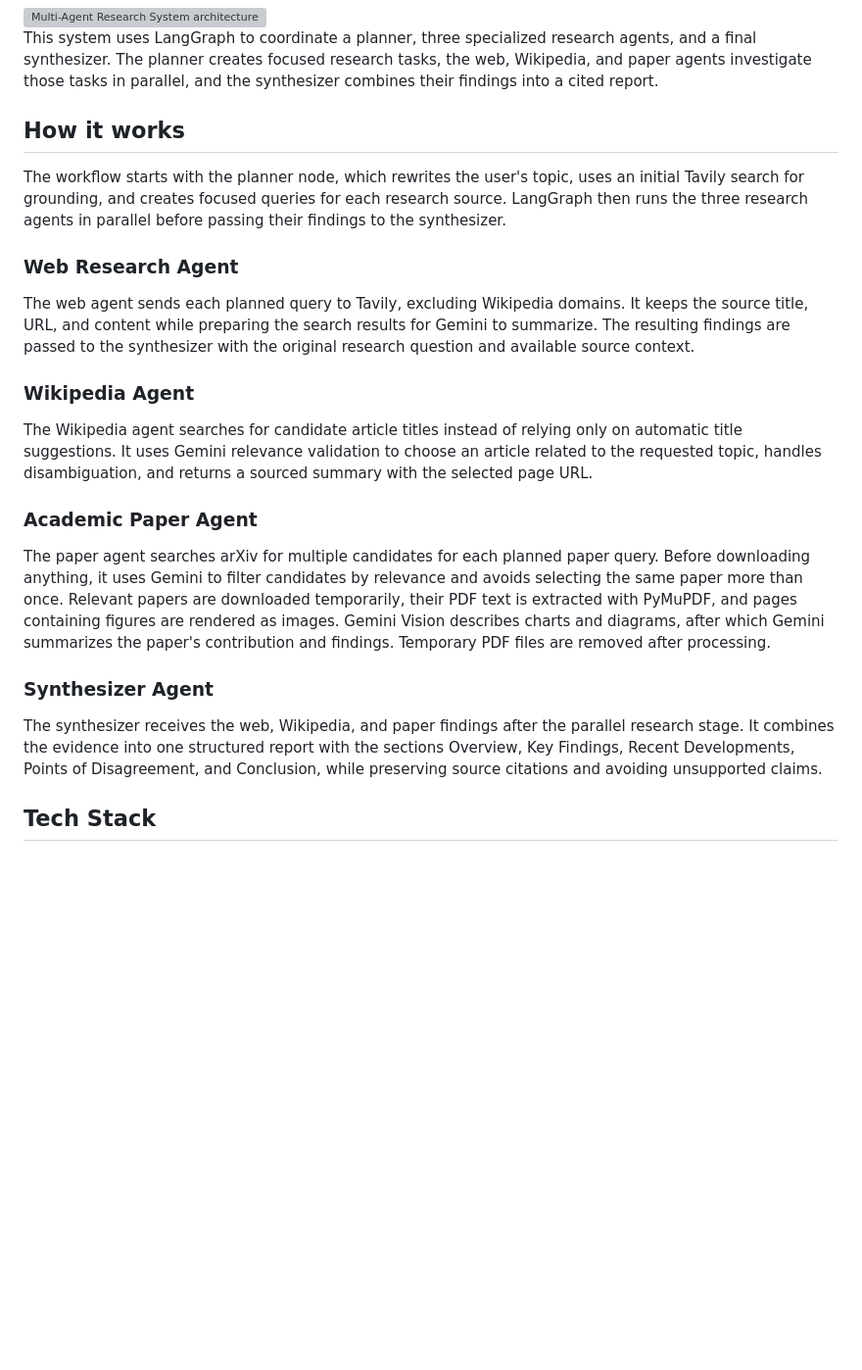
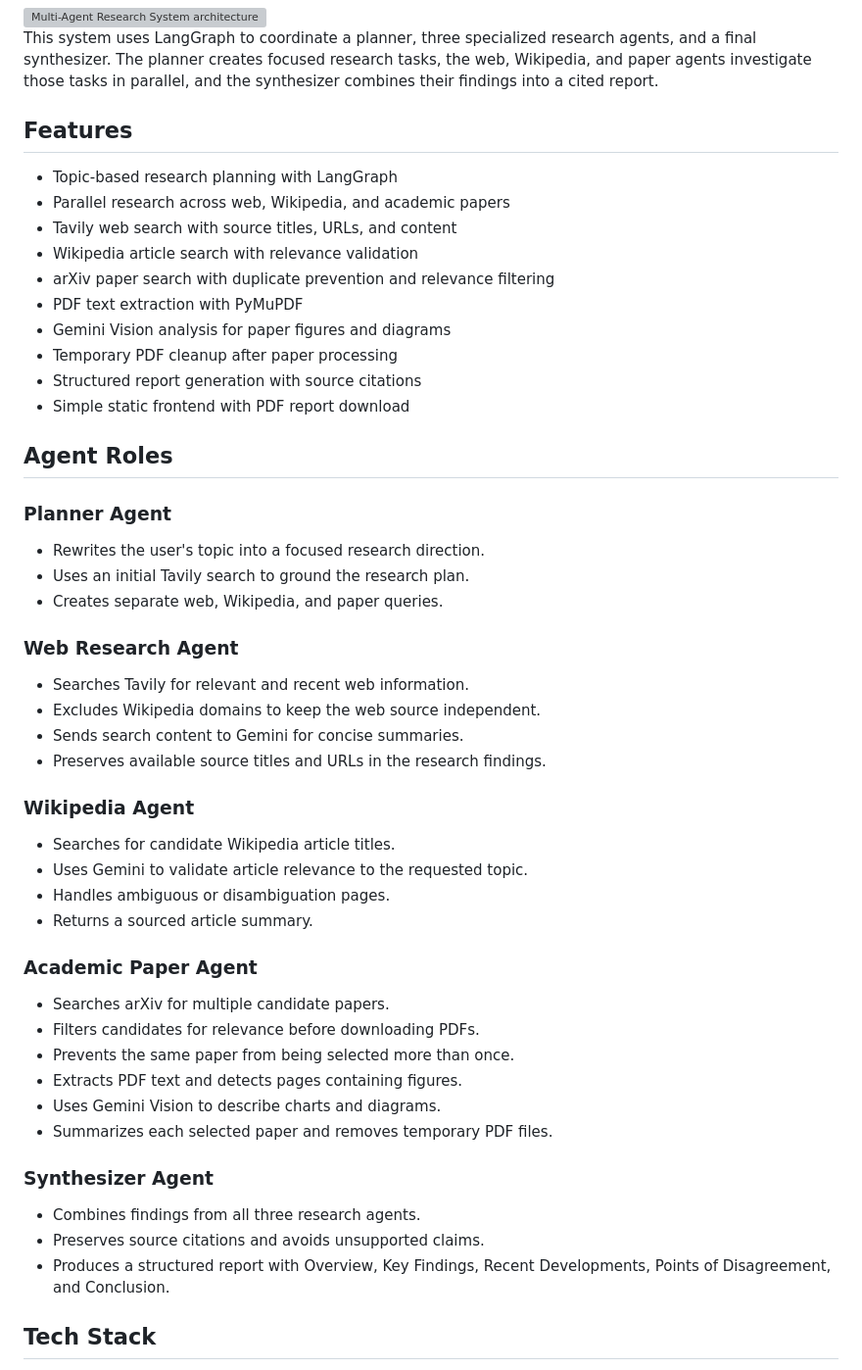
Before and after one commit to utg01/Multi-Agent-Research-System-with-OCR, a Markdown page: README.md, the part around the change. Shown at 98% size. Rendered like a GitHub page; blank space fills up the shorter version; grey boxes are pictures that could not be loaded.

Commit message:
Improve README features and agent roles

```diff
--- a/README.md
+++ b/README.md
@@ -14,44 +14,56 @@ agents, and a final synthesizer. The planner creates focused research tasks,
 the web, Wikipedia, and paper agents investigate those tasks in parallel, and
 the synthesizer combines their findings into a cited report.
 
-## How it works
+## Features
 
-The workflow starts with the planner node, which rewrites the user's topic,
-uses an initial Tavily search for grounding, and creates focused queries for
-each research source. LangGraph then runs the three research agents in
-parallel before passing their findings to the synthesizer.
+- Topic-based research planning with LangGraph
+- Parallel research across web, Wikipedia, and academic papers
+- Tavily web search with source titles, URLs, and content
+- Wikipedia article search with relevance validation
+- arXiv paper search with duplicate prevention and relevance filtering
+- PDF text extraction with PyMuPDF
+- Gemini Vision analysis for paper figures and diagrams
+- Temporary PDF cleanup after paper processing
+- Structured report generation with source citations
+- Simple static frontend with PDF report download
+
+## Agent Roles
+
+### Planner Agent
+
+- Rewrites the user's topic into a focused research direction.
+- Uses an initial Tavily search to ground the research plan.
+- Creates separate web, Wikipedia, and paper queries.
 
 ### Web Research Agent
 
-The web agent sends each planned query to Tavily, excluding Wikipedia domains.
-It keeps the source title, URL, and content while preparing the search results
-for Gemini to summarize. The resulting findings are passed to the synthesizer
-with the original research question and available source context.
+- Searches Tavily for relevant and recent web information.
+- Excludes Wikipedia domains to keep the web source independent.
+- Sends search content to Gemini for concise summaries.
+- Preserves available source titles and URLs in the research findings.
 
 ### Wikipedia Agent
 
-The Wikipedia agent searches for candidate article titles instead of relying
-only on automatic title suggestions. It uses Gemini relevance validation to
-choose an article related to the requested topic, handles disambiguation, and
-returns a sourced summary with the selected page URL.
+- Searches for candidate Wikipedia article titles.
+- Uses Gemini to validate article relevance to the requested topic.
+- Handles ambiguous or disambiguation pages.
+- Returns a sourced article summary.
 
 ### Academic Paper Agent
 
-The paper agent searches arXiv for multiple candidates for each planned paper
-query. Before downloading anything, it uses Gemini to filter candidates by
-relevance and avoids selecting the same paper more than once. Relevant papers
-are downloaded temporarily, their PDF text is extracted with PyMuPDF, and
-pages containing figures are rendered as images. Gemini Vision describes
-charts and diagrams, after which Gemini summarizes the paper's contribution
-and findings. Temporary PDF files are removed after processing.
+- Searches arXiv for multiple candidate papers.
+- Filters candidates for relevance before downloading PDFs.
+- Prevents the same paper from being selected more than once.
+- Extracts PDF text and detects pages containing figures.
+- Uses Gemini Vision to describe charts and diagrams.
+- Summarizes each selected paper and removes temporary PDF files.
 
 ### Synthesizer Agent
 
-The synthesizer receives the web, Wikipedia, and paper findings after the
-parallel research stage. It combines the evidence into one structured report
-with the sections Overview, Key Findings, Recent Developments, Points of
-Disagreement, and Conclusion, while preserving source citations and avoiding
-unsupported claims.
+- Combines findings from all three research agents.
+- Preserves source citations and avoids unsupported claims.
+- Produces a structured report with Overview, Key Findings, Recent
+  Developments, Points of Disagreement, and Conclusion.
 
 ## Tech Stack
 
```
